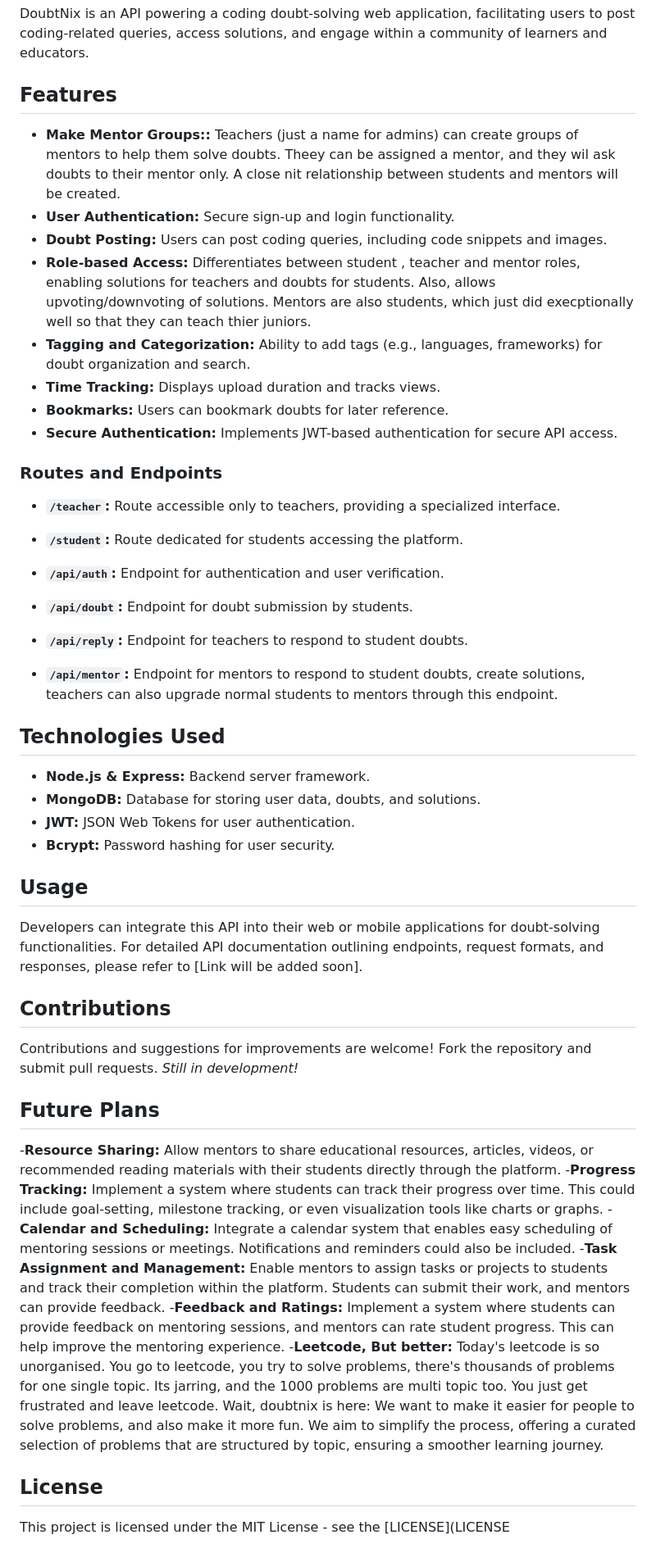
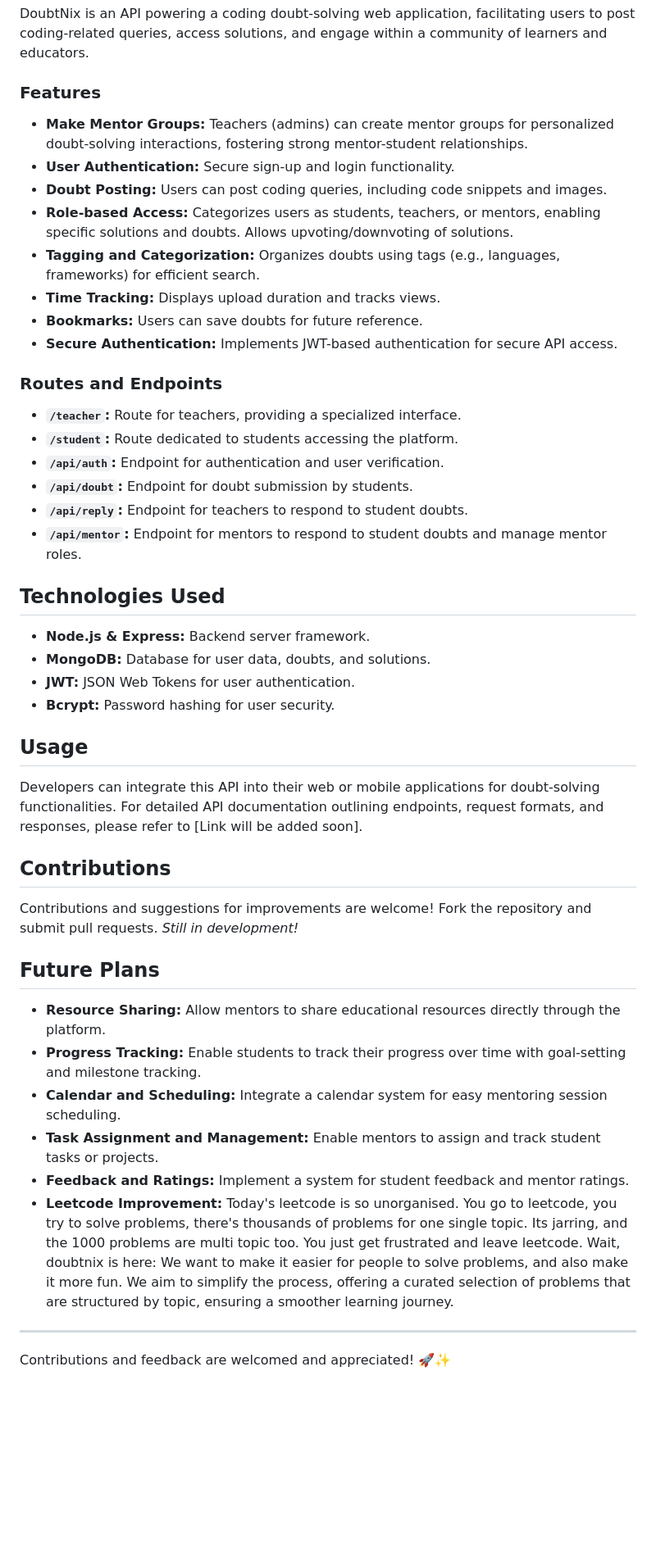
Before and after one commit to Atharva-Kanherkar/DoubtNix, a Markdown page: README.md, the part around the change. Shown: that part at 82% size. GitHub-like rendering; blank space fills up the shorter version.

Commit message:
readme formatting done

```diff
--- a/README.md
+++ b/README.md
@@ -3,41 +3,27 @@
 ## Overview
 DoubtNix is an API powering a coding doubt-solving web application, facilitating users to post coding-related queries, access solutions, and engage within a community of learners and educators.
 
-## Features
-- **Make Mentor Groups::** Teachers (just a name for admins) can create groups of mentors to help them solve doubts. Theey can be assigned a mentor, and they wil ask doubts to their mentor only. A close nit relationship between students and mentors will be created.
+### Features
+- **Make Mentor Groups:** Teachers (admins) can create mentor groups for personalized doubt-solving interactions, fostering strong mentor-student relationships.
 - **User Authentication:** Secure sign-up and login functionality.
 - **Doubt Posting:** Users can post coding queries, including code snippets and images.
-- **Role-based Access:** Differentiates between student ,  teacher and mentor roles, enabling solutions for teachers and doubts for students. Also, allows upvoting/downvoting of solutions. Mentors are also students, which just did execptionally well so that they can teach thier juniors.
-- **Tagging and Categorization:** Ability to add tags (e.g., languages, frameworks) for doubt organization and search.
+- **Role-based Access:** Categorizes users as students, teachers, or mentors, enabling specific solutions and doubts. Allows upvoting/downvoting of solutions.
+- **Tagging and Categorization:** Organizes doubts using tags (e.g., languages, frameworks) for efficient search.
 - **Time Tracking:** Displays upload duration and tracks views.
-- **Bookmarks:** Users can bookmark doubts for later reference.
+- **Bookmarks:** Users can save doubts for future reference.
 - **Secure Authentication:** Implements JWT-based authentication for secure API access.
 
-
- ### Routes and Endpoints
-
-- **`/teacher`:**
-  Route accessible only to teachers, providing a specialized interface.
-
-- **`/student`:**
-  Route dedicated for students accessing the platform.
-
-- **`/api/auth`:**
-  Endpoint for authentication and user verification.
-
-- **`/api/doubt`:**
-  Endpoint for doubt submission by students.
-
-- **`/api/reply`:**
-  Endpoint for teachers to respond to student doubts.
-- **`/api/mentor`:**
-  Endpoint for mentors to respond to student doubts, create solutions, teachers can also upgrade normal students to mentors through this endpoint.
-
-
+### Routes and Endpoints
+- **`/teacher`:** Route for teachers, providing a specialized interface.
+- **`/student`:** Route dedicated to students accessing the platform.
+- **`/api/auth`:** Endpoint for authentication and user verification.
+- **`/api/doubt`:** Endpoint for doubt submission by students.
+- **`/api/reply`:** Endpoint for teachers to respond to student doubts.
+- **`/api/mentor`:** Endpoint for mentors to respond to student doubts and manage mentor roles.
 
 ## Technologies Used
 - **Node.js & Express:** Backend server framework.
-- **MongoDB:** Database for storing user data, doubts, and solutions.
+- **MongoDB:** Database for user data, doubts, and solutions.
 - **JWT:** JSON Web Tokens for user authentication.
 - **Bcrypt:** Password hashing for user security.
 
@@ -45,20 +31,19 @@ DoubtNix is an API powering a coding doubt-solving web application, facilitating
 Developers can integrate this API into their web or mobile applications for doubt-solving functionalities. For detailed API documentation outlining endpoints, request formats, and responses, please refer to [Link will be added soon].
 
 ## Contributions
-Contributions and suggestions for improvements are welcome! Fork the repository and submit pull requests.
-*Still in development!*
-
+Contributions and suggestions for improvements are welcome! Fork the repository and submit pull requests. *Still in development!*
 
 ## Future Plans
-
--**Resource Sharing:** Allow mentors to share educational resources, articles, videos, or recommended reading materials with their students directly through the platform.
--**Progress Tracking:** Implement a system where students can track their progress over time. This could include goal-setting, milestone tracking, or even visualization tools like charts or graphs.
--**Calendar and Scheduling:** Integrate a calendar system that enables easy scheduling of mentoring sessions or meetings. Notifications and reminders could also be included.
--**Task Assignment and Management:** Enable mentors to assign tasks or projects to students and track their completion within the platform. Students can submit their work, and mentors can provide feedback.
--**Feedback and Ratings:** Implement a system where students can provide feedback on mentoring sessions, and mentors can rate student progress. This can help improve the mentoring experience.
--**Leetcode, But better:** Today's leetcode is so unorganised. You go to leetcode, you try to solve problems, there's thousands of problems for one single topic. Its jarring, and the 1000 problems are multi topic too. You just get frustrated and leave leetcode. Wait, doubtnix is here: We want to make it easier for people to solve problems, and also make it more fun.
+- **Resource Sharing:** Allow mentors to share educational resources directly through the platform.
+- **Progress Tracking:** Enable students to track their progress over time with goal-setting and milestone tracking.
+- **Calendar and Scheduling:** Integrate a calendar system for easy mentoring session scheduling.
+- **Task Assignment and Management:** Enable mentors to assign and track student tasks or projects.
+- **Feedback and Ratings:** Implement a system for student feedback and mentor ratings.
+- **Leetcode Improvement:** Today's leetcode is so unorganised. You go to leetcode, you try to solve problems, there's thousands of problems for one single topic. Its jarring, and the 1000 problems are multi topic too. You just get frustrated and leave leetcode. Wait, doubtnix is here: We want to make it easier for people to solve problems, and also make it more fun.
 We aim to simplify the process, offering a curated selection of problems that are structured by topic, ensuring a smoother learning journey.
 
 
-## License
-This project is licensed under the MIT License - see the [LICENSE](LICENSE
+
+---
+
+  Contributions and feedback are welcomed and appreciated! 🚀✨
```
